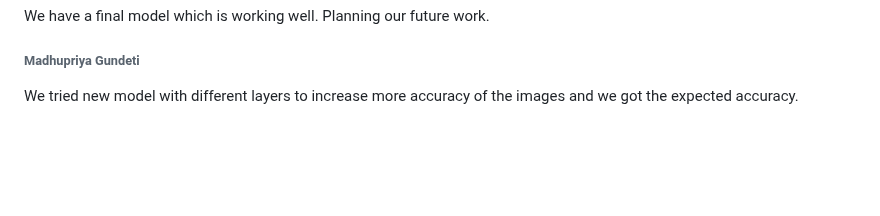
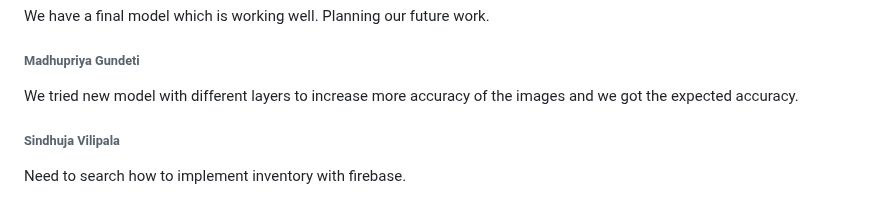
Before and after one commit to srujan0403/GDP2_Project_Group3, a Markdown page: Daily Updates.md, the part around the change. Rendered like a GitHub page; blank space fills up the shorter version.

Commit message:
Update on Feb 22th

```diff
--- a/Daily Updates.md
+++ b/Daily Updates.md
@@ -204,3 +204,6 @@ We have a final model which is working well. Planning our future work.
 
 ###### Madhupriya Gundeti
 We tried new model with different layers to increase more accuracy of the images and we got the expected accuracy.
+
+###### Sindhuja Vilipala
+Need to search how to implement inventory with firebase.
```
